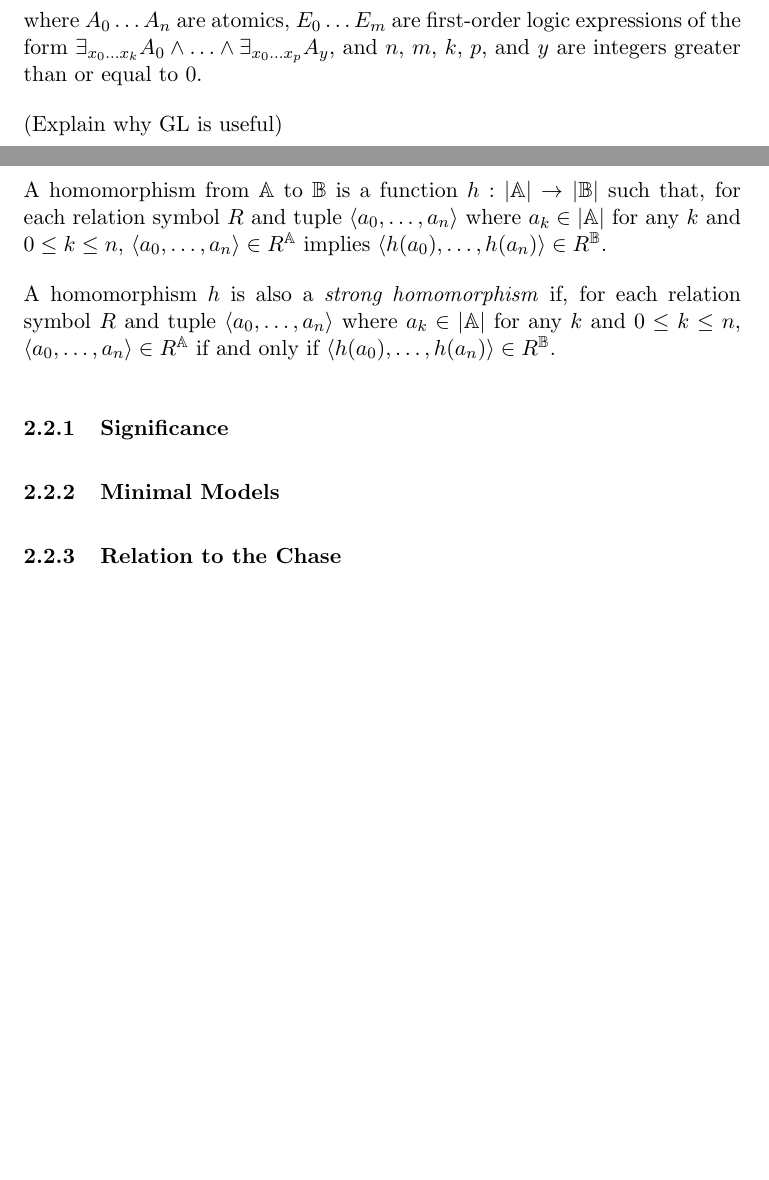
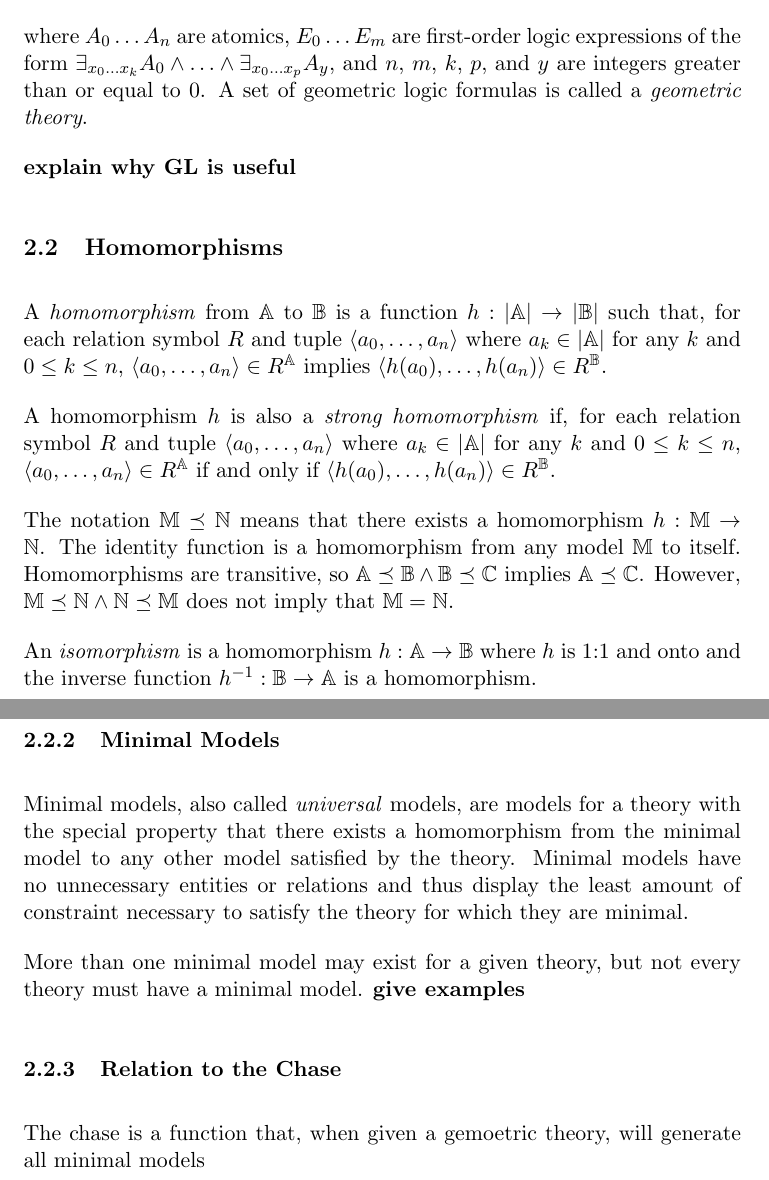
Before and after one commit to michaelficarra/chase, a LaTeX paper (paper/paper.tex, which reads paper/technicalBackground.tex): two parts of pages 7 and 8 of 11 before the commit and two parts of pages 8 and 9 of 12 after it, joined at a grey line, cut so that both start at the same text, the shorter picture padded with empty space. Compiled offline with pdfLaTeX.

Commit message:
mode paper work

```diff
--- a/paper/technicalBackground.tex
+++ b/paper/technicalBackground.tex
@@ -29,5 +42,0 @@
-		\ldots \wedge A_n \to E_0 \vee \ldots \vee E_m\] where $A_0 \ldots A_n$
-		are atomics, $E_0 \ldots E_m$ are first-order logic expressions of the
-		form $\exists_{x_0 \ldots x_k} A_0 \wedge \ldots \wedge \exists_{x_0
-		\ldots x_p} A_y$, and $n$, $m$, $k$, $p$, and $y$ are integers greater
-		than or equal to $0$.
@@ -34,10 +46,16 @@
+		\wedge \ldots \wedge A_n \to E_0 \vee \ldots \vee E_m\] where $A_0
+		\ldots A_n$ are atomics, $E_0 \ldots E_m$ are first-order logic
+		expressions of the form $\exists_{x_0 \ldots x_k} A_0 \wedge \ldots
+		\wedge \exists_{x_0 \ldots x_p} A_y$, and $n$, $m$, $k$, $p$, and $y$
+		are integers greater than or equal to $0$. A set of geometric logic
+		formulas is called a \emph{geometric theory}.
 
-		(Explain why GL is useful)
+		\textbf{explain why GL is useful}
 
 
 	\subsection{Homomorphisms}
 
-	A homomorphism from $\mathbb{A}$ to $\mathbb{B}$ is a function $h:
+	A \emph{homomorphism} from $\mathbb{A}$ to $\mathbb{B}$ is a function $h:
 	|\mathbb{A}|\to|\mathbb{B}|$ such that, for each relation symbol $R$ and
 	tuple $\langle a_0 , \ldots , a_n \rangle$ where $a_k \in |\mathbb{A}|$ for
 	any $k$ and $0 \le k \le n$, $\langle a_0 , \ldots , a_n  \rangle \in
@@ -50,8 +68,32 @@
 	\ldots , a_n  \rangle \in R^\mathbb{A}$ if and only if $\langle h(a_0) ,
 	\ldots , h(a_n)  \rangle \in R^\mathbb{B}$.
 
+	The notation $\mathbb{M} \preceq \mathbb{N}$ means that there exists a
+	homomorphism $h : \mathbb{M} \to \mathbb{N}$. The identity function is a
+	homomorphism from any model $\mathbb{M}$ to itself.  Homomorphisms are
+	transitive, so $\mathbb{A} \preceq \mathbb{B} \wedge \mathbb{B} \preceq
+	\mathbb{C}$ implies $\mathbb{A} \preceq \mathbb{C}$. However, $\mathbb{M}
+	\preceq \mathbb{N} \wedge \mathbb{N} \preceq \mathbb{M}$ does not imply
+	that $\mathbb{M} = \mathbb{N}$.
+
+	An \emph{isomorphism} is a homomorphism $h : \mathbb{A} \to \mathbb{B}$
+	where $h$ is 1:1 and onto and the inverse function $h^{-1} : \mathbb{B} \to
+	\mathbb{A}$ is a homomorphism.
+
 		\subsubsection{Significance}
 
 		\subsubsection{Minimal Models}
 
+		Minimal models, also called \emph{universal} models, are models for a
+		theory with the special property that there exists a homomorphism from
+		the minimal model to any other model satisfied by the theory. Minimal
+		models have no unnecessary entities or relations and thus display the
+		least amount of constraint necessary to satisfy the theory for which
+		they are minimal.
+
+		More than one minimal model may exist for a given theory, but not every
+		theory must have a minimal model. \textbf{give examples}
+
 		\subsubsection{Relation to the Chase}
+
+		The chase is a function that, when given a gemoetric theory, will generate all minimal models
```
Also changed, not shown: paper/paper.pdf, paper/technicalBackground.tex (33 more changed lines).
